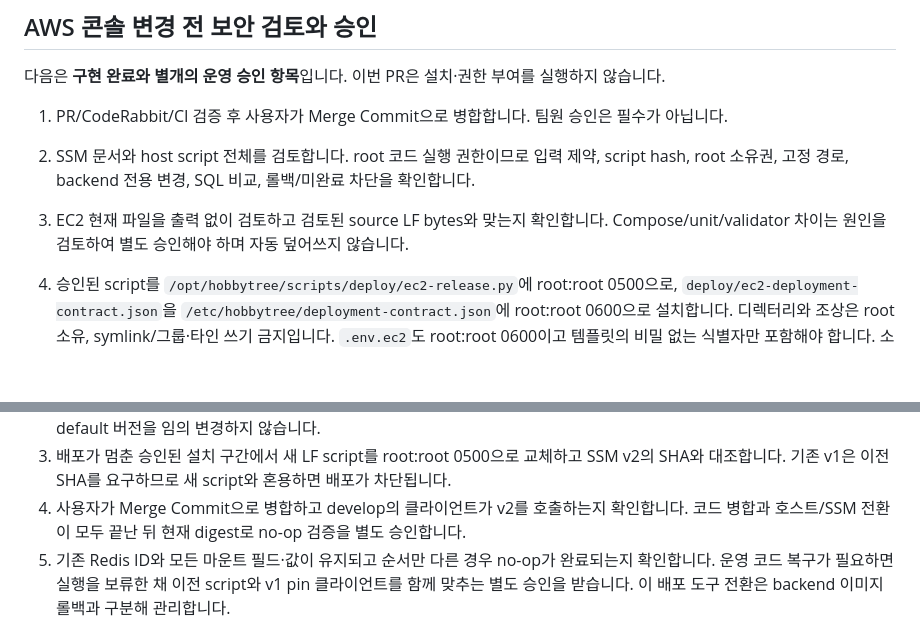
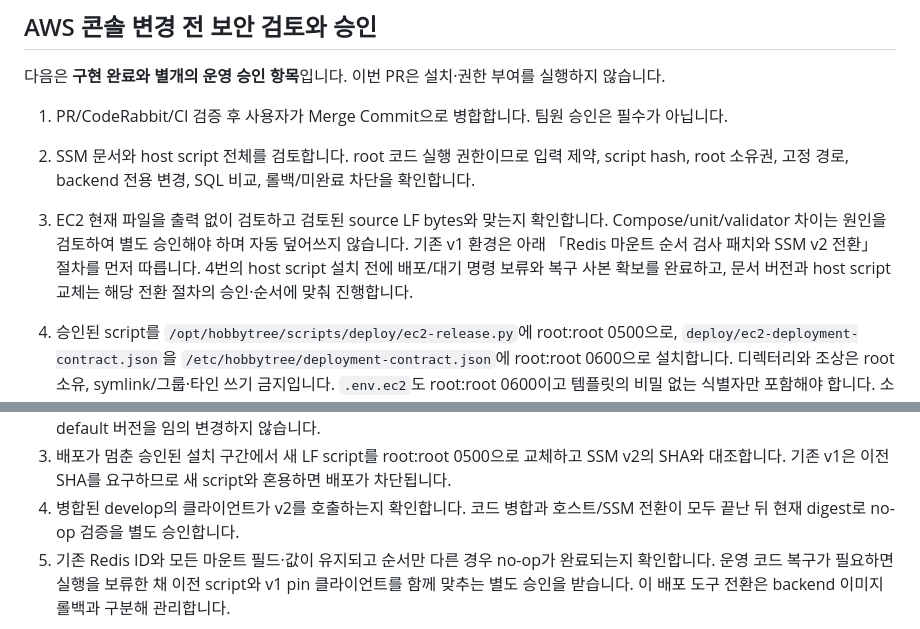
Before and after one commit to Kau-BugFree/hobby-tree-Backend, a Markdown page: docs/ec2-image-deployment.md, 2 parts joined by grey strips. Drawn GitHub-style; blank space fills up the shorter version.

Commit message:
docs: 기존 SSM 버전 전환 전 배포 보류와 복구 준비 명시

```diff
--- a/docs/ec2-image-deployment.md
+++ b/docs/ec2-image-deployment.md
@@ -144,6 +144,9 @@ healthy인 것을 확인한 뒤 ALB healthy를 150초 연속 관찰하여 이전
    root 소유권, 고정 경로, backend 전용 변경, SQL 비교, 롤백/미완료 차단을 확인합니다.
 3. EC2 현재 파일을 출력 없이 검토하고 검토된 source LF bytes와 맞는지 확인합니다.
    Compose/unit/validator 차이는 원인을 검토하여 별도 승인해야 하며 자동 덮어쓰지 않습니다.
+   기존 v1 환경은 아래 「Redis 마운트 순서 검사 패치와 SSM v2 전환」 절차를 먼저 따릅니다.
+   4번의 host script 설치 전에 배포/대기 명령 보류와 복구 사본 확보를 완료하고, 문서 버전과
+   host script 교체는 해당 전환 절차의 승인·순서에 맞춰 진행합니다.
 4. 승인된 script를 `/opt/hobbytree/scripts/deploy/ec2-release.py`에 root:root 0500으로,
    `deploy/ec2-deployment-contract.json`을 `/etc/hobbytree/deployment-contract.json`에 root:root
    0600으로 설치합니다. 디렉터리와 조상은 root 소유, symlink/그룹·타인 쓰기 금지입니다.
@@ -210,7 +213,7 @@ Preflight는 계속 별도 문서 `HobbyTree-Dev-Preflight` v1을 호출합니
    실제 내용/버전과 클라이언트 pin을 다시 검토합니다. v1이나 default 버전을 임의 변경하지 않습니다.
 3. 배포가 멈춘 승인된 설치 구간에서 새 LF script를 root:root 0500으로 교체하고 SSM v2의 SHA와
    대조합니다. 기존 v1은 이전 SHA를 요구하므로 새 script와 혼용하면 배포가 차단됩니다.
-4. 사용자가 Merge Commit으로 병합하고 develop의 클라이언트가 v2를 호출하는지 확인합니다.
+4. 병합된 develop의 클라이언트가 v2를 호출하는지 확인합니다.
    코드 병합과 호스트/SSM 전환이 모두 끝난 뒤 현재 digest로 no-op 검증을 별도 승인합니다.
 5. 기존 Redis ID와 모든 마운트 필드·값이 유지되고 순서만 다른 경우 no-op가 완료되는지 확인합니다.
    운영 코드 복구가 필요하면 실행을 보류한 채 이전 script와 v1 pin 클라이언트를 함께 맞추는
```
